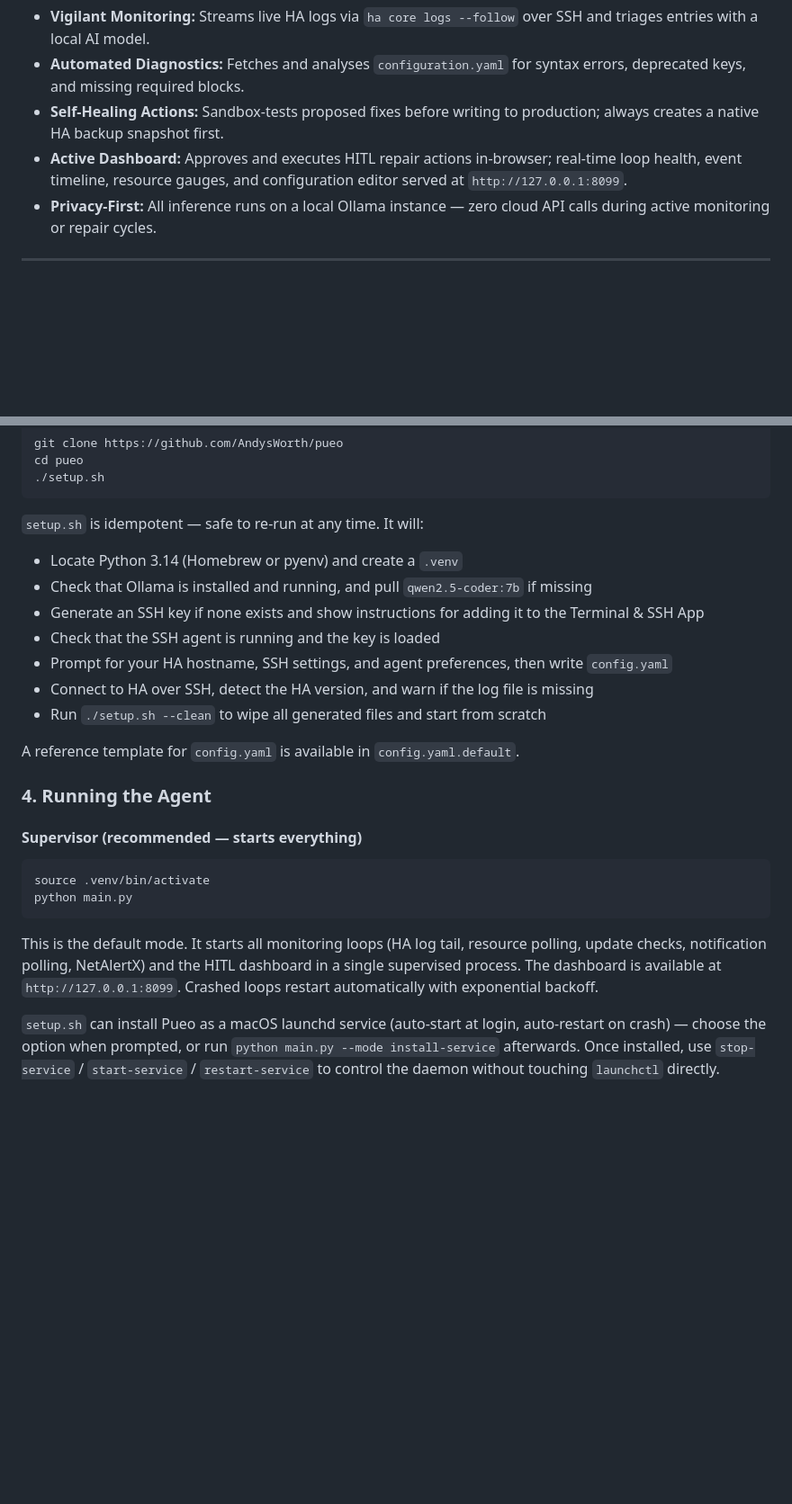
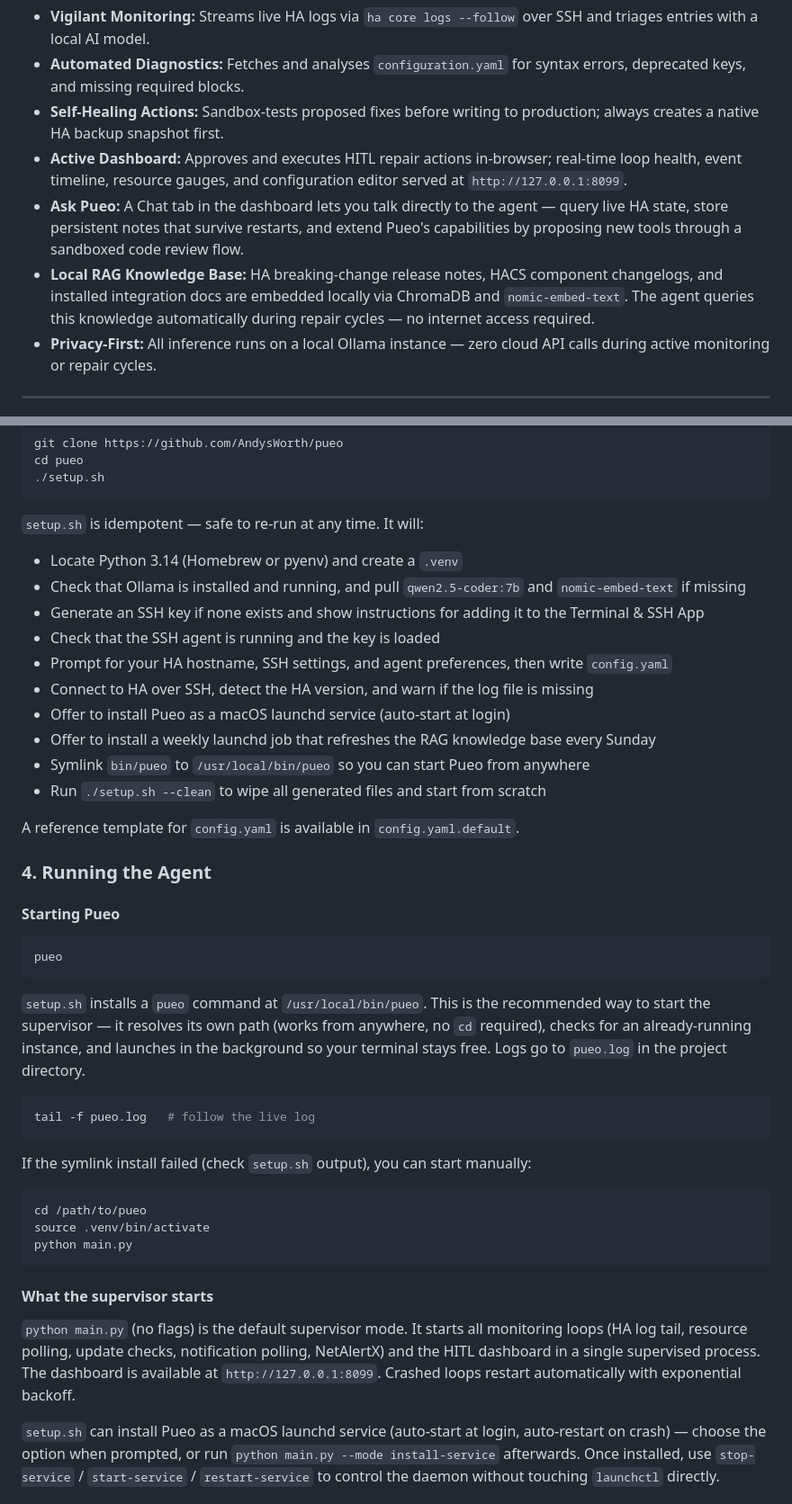
Before and after one commit to AndysWorth/pueo, a Markdown page: README.md, 2 parts joined by grey strips. Shown at 90% size. GitHub-like rendering; blank space fills up the shorter version.

````diff
--- a/README.md
+++ b/README.md
@@ -15,6 +15,8 @@ A vigilant, self-healing agentic AI system designed to monitor, maintain, and re
 *   **Automated Diagnostics:** Fetches and analyses `configuration.yaml` for syntax errors, deprecated keys, and missing required blocks.
 *   **Self-Healing Actions:** Sandbox-tests proposed fixes before writing to production; always creates a native HA backup snapshot first.
 *   **Active Dashboard:** Approves and executes HITL repair actions in-browser; real-time loop health, event timeline, resource gauges, and configuration editor served at `http://127.0.0.1:8099`.
+*   **Ask Pueo:** A Chat tab in the dashboard lets you talk directly to the agent — query live HA state, store persistent notes that survive restarts, and extend Pueo's capabilities by proposing new tools through a sandboxed code review flow.
+*   **Local RAG Knowledge Base:** HA breaking-change release notes, HACS component changelogs, and installed integration docs are embedded locally via ChromaDB and `nomic-embed-text`. The agent queries this knowledge automatically during repair cycles — no internet access required.
 *   **Privacy-First:** All inference runs on a local Ollama instance — zero cloud API calls during active monitoring or repair cycles.
 
 ---
@@ -82,27 +84,48 @@ cd pueo
 
 `setup.sh` is idempotent — safe to re-run at any time. It will:
 - Locate Python 3.14 (Homebrew or pyenv) and create a `.venv`
-- Check that Ollama is installed and running, and pull `qwen2.5-coder:7b` if missing
+- Check that Ollama is installed and running, and pull `qwen2.5-coder:7b` and `nomic-embed-text` if missing
 - Generate an SSH key if none exists and show instructions for adding it to the Terminal & SSH App
 - Check that the SSH agent is running and the key is loaded
 - Prompt for your HA hostname, SSH settings, and agent preferences, then write `config.yaml`
 - Connect to HA over SSH, detect the HA version, and warn if the log file is missing
+- Offer to install Pueo as a macOS launchd service (auto-start at login)
+- Offer to install a weekly launchd job that refreshes the RAG knowledge base every Sunday
+- Symlink `bin/pueo` to `/usr/local/bin/pueo` so you can start Pueo from anywhere
 - Run `./setup.sh --clean` to wipe all generated files and start from scratch
 
 A reference template for `config.yaml` is available in `config.yaml.default`.
 
 ### 4. Running the Agent
 
-#### Supervisor (recommended — starts everything)
+#### Starting Pueo
 ```bash
+pueo
+```
+
+`setup.sh` installs a `pueo` command at `/usr/local/bin/pueo`. This is the recommended way
+to start the supervisor — it resolves its own path (works from anywhere, no `cd` required),
+checks for an already-running instance, and launches in the background so your terminal stays
+free. Logs go to `pueo.log` in the project directory.
+
+```bash
+tail -f pueo.log   # follow the live log
+```
+
+If the symlink install failed (check `setup.sh` output), you can start manually:
+
+```bash
+cd /path/to/pueo
 source .venv/bin/activate
 python main.py
 ```
 
-This is the default mode. It starts all monitoring loops (HA log tail, resource polling,
-update checks, notification polling, NetAlertX) and the HITL dashboard in a single
-supervised process. The dashboard is available at `http://127.0.0.1:8099`. Crashed loops
-restart automatically with exponential backoff.
+#### What the supervisor starts
+
+`python main.py` (no flags) is the default supervisor mode. It starts all monitoring loops
+(HA log tail, resource polling, update checks, notification polling, NetAlertX) and the HITL
+dashboard in a single supervised process. The dashboard is available at
+`http://127.0.0.1:8099`. Crashed loops restart automatically with exponential backoff.
 
 `setup.sh` can install Pueo as a macOS launchd service (auto-start at login, auto-restart
 on crash) — choose the option when prompted, or run `python main.py --mode install-service`
````
Also changed, not shown: other parts of README.md (+54 -1 lines).
